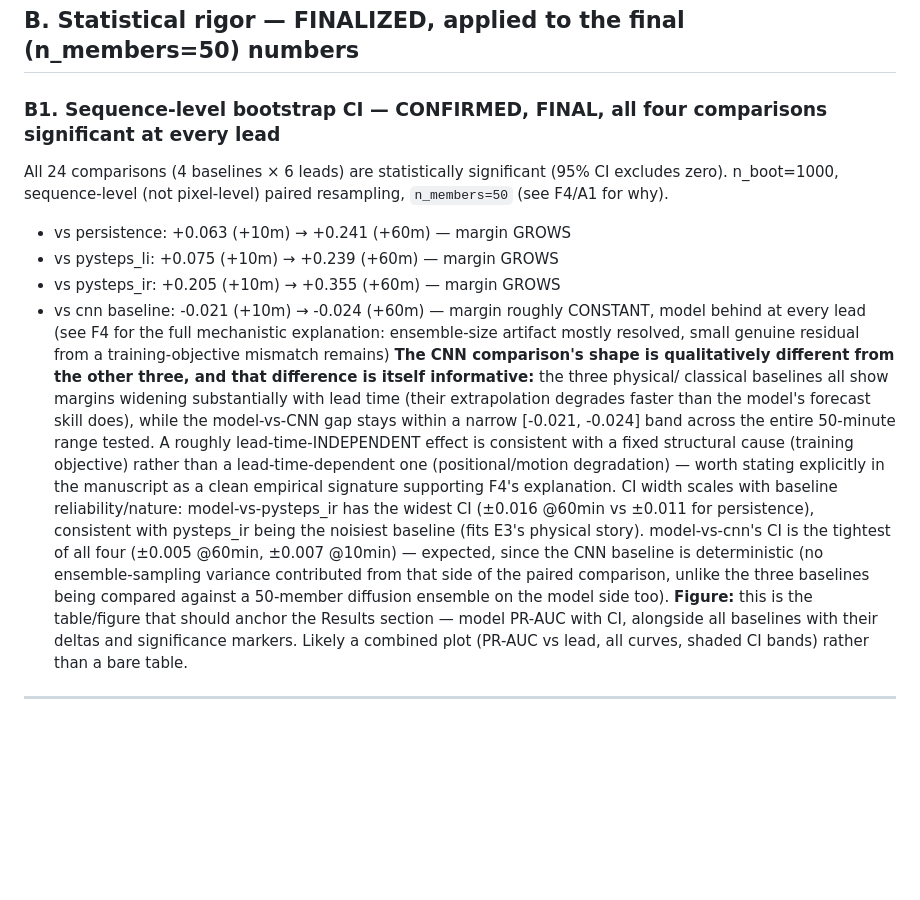
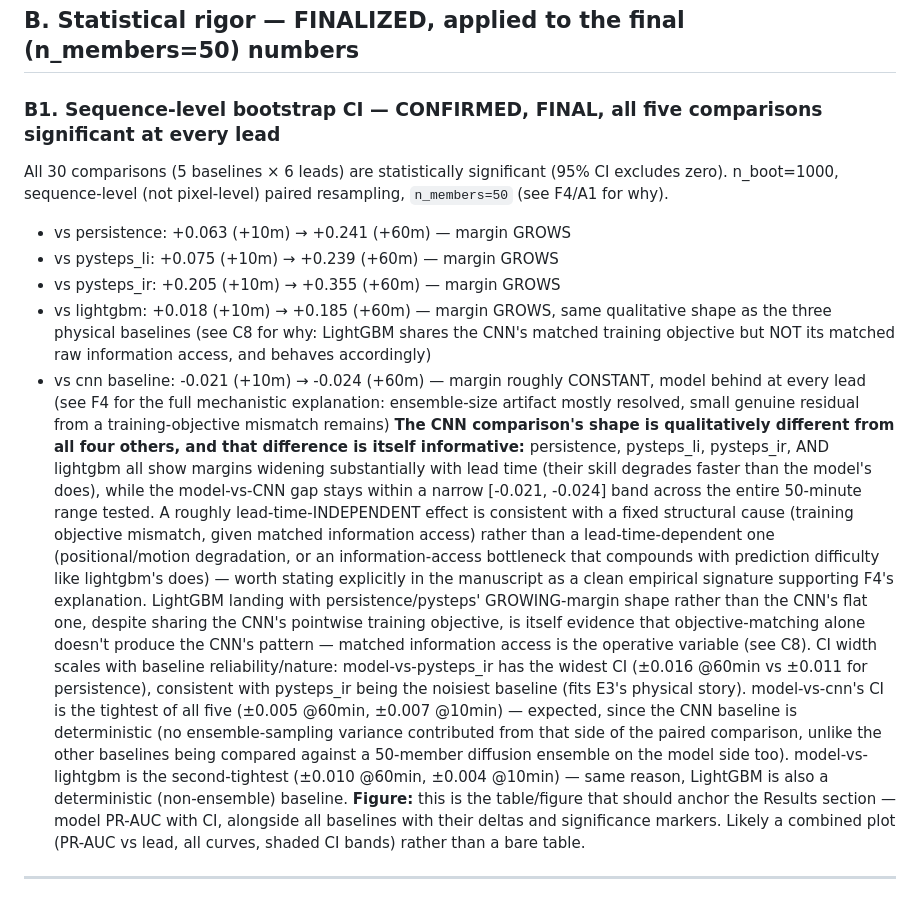
Before and after one commit to vladlanda/DDIM-LI, a Markdown page: FINDINGS.md, the part around the change. GitHub-like rendering; blank space fills up the shorter version.

Commit message:
Lock in final LightGBM bootstrap CI results across FINDINGS.md B1/C8 and PAPER_TODO.md
Full 5-baseline bootstrap comparison run (n_boot=1000, n_members=50):
all 30 comparisons (5 baselines x 6 leads) significant. LightGBM vs
model: +0.018 (+10m) -> +0.185 (+60m), growing margin, matching
persistence/pysteps' shape -- not the CNN's flat one. Confirms the
point-estimate numbers from the previous turn with full statistical
rigor.

FINDINGS.md B1: retitled for 5 baselines, added the lightgbm row and
its CI-width note (second-tightest of all 5, same reason as CNN --
deterministic baseline, no ensemble-sampling variance on that side of
the paired comparison). Restated the CNN-vs-others shape argument to
explicitly include lightgbm landing with the growing-margin group
despite sharing the CNN's pointwise training objective -- itself
evidence that matched information access, not just matched objective,
is what produces the CNN's distinct pattern.

PAPER_TODO.md: LightGBM checkbox marked complete, header block updated
to '5 baseline comparisons', final result recorded in place of the
placeholder run commands.

```diff
--- a/FINDINGS.md
+++ b/FINDINGS.md
@@ -47,35 +47,49 @@ test-period character, drove the earlier degraded numbers.
 
 ## B. Statistical rigor — FINALIZED, applied to the final (n_members=50) numbers
 
-### B1. Sequence-level bootstrap CI — CONFIRMED, FINAL, all four comparisons significant at every lead
-All 24 comparisons (4 baselines × 6 leads) are statistically significant
+### B1. Sequence-level bootstrap CI — CONFIRMED, FINAL, all five comparisons significant at every lead
+All 30 comparisons (5 baselines × 6 leads) are statistically significant
 (95% CI excludes zero). n_boot=1000, sequence-level (not pixel-level)
 paired resampling, `n_members=50` (see F4/A1 for why).
   - vs persistence:  +0.063 (+10m) → +0.241 (+60m) — margin GROWS
   - vs pysteps_li:    +0.075 (+10m) → +0.239 (+60m) — margin GROWS
   - vs pysteps_ir:    +0.205 (+10m) → +0.355 (+60m) — margin GROWS
+  - vs lightgbm:      +0.018 (+10m) → +0.185 (+60m) — margin GROWS,
+    same qualitative shape as the three physical baselines (see C8 for
+    why: LightGBM shares the CNN's matched training objective but NOT
+    its matched raw information access, and behaves accordingly)
   - vs cnn baseline:  -0.021 (+10m) → -0.024 (+60m) — margin roughly
     CONSTANT, model behind at every lead (see F4 for the full mechanistic
     explanation: ensemble-size artifact mostly resolved, small genuine
     residual from a training-objective mismatch remains)
-**The CNN comparison's shape is qualitatively different from the other
-three, and that difference is itself informative:** the three physical/
-classical baselines all show margins widening substantially with lead
-time (their extrapolation degrades faster than the model's forecast
-skill does), while the model-vs-CNN gap stays within a narrow
+**The CNN comparison's shape is qualitatively different from all four
+others, and that difference is itself informative:** persistence,
+pysteps_li, pysteps_ir, AND lightgbm all show margins widening
+substantially with lead time (their skill degrades faster than the
+model's does), while the model-vs-CNN gap stays within a narrow
 [-0.021, -0.024] band across the entire 50-minute range tested. A
 roughly lead-time-INDEPENDENT effect is consistent with a fixed
-structural cause (training objective) rather than a lead-time-dependent
-one (positional/motion degradation) — worth stating explicitly in the
-manuscript as a clean empirical signature supporting F4's explanation.
+structural cause (training objective mismatch, given matched
+information access) rather than a lead-time-dependent one
+(positional/motion degradation, or an information-access bottleneck
+that compounds with prediction difficulty like lightgbm's does) —
+worth stating explicitly in the manuscript as a clean empirical
+signature supporting F4's explanation. LightGBM landing with
+persistence/pysteps' GROWING-margin shape rather than the CNN's flat
+one, despite sharing the CNN's pointwise training objective, is
+itself evidence that objective-matching alone doesn't produce the
+CNN's pattern — matched information access is the operative variable
+(see C8).
 CI width scales with baseline reliability/nature: model-vs-pysteps_ir
 has the widest CI (±0.016 @60min vs ±0.011 for persistence), consistent
 with pysteps_ir being the noisiest baseline (fits E3's physical story).
-model-vs-cnn's CI is the tightest of all four (±0.005 @60min, ±0.007
+model-vs-cnn's CI is the tightest of all five (±0.005 @60min, ±0.007
 @10min) — expected, since the CNN baseline is deterministic (no
 ensemble-sampling variance contributed from that side of the paired
-comparison, unlike the three baselines being compared against a
-50-member diffusion ensemble on the model side too).
+comparison, unlike the other baselines being compared against a
+50-member diffusion ensemble on the model side too). model-vs-lightgbm
+is the second-tightest (±0.010 @60min, ±0.004 @10min) — same reason,
+LightGBM is also a deterministic (non-ensemble) baseline.
 **Figure:** this is the table/figure that should anchor the Results
 section — model PR-AUC with CI, alongside all baselines with their
 deltas and significance markers. Likely a combined plot (PR-AUC vs
```
Also changed, not shown: PAPER_TODO.md (+11 -8 lines).
